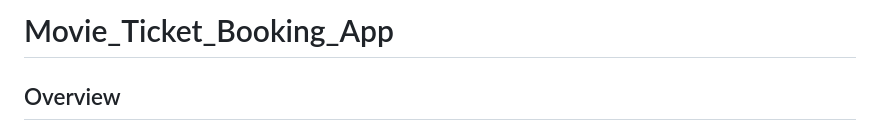
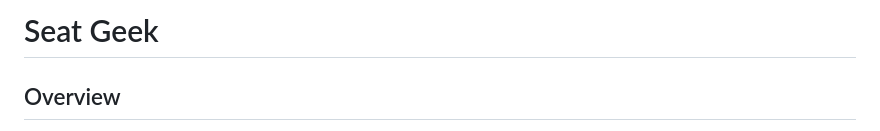
Before and after one commit to Jumana-Emad/Seat-Geek, a Markdown page: README.md, the part around the change. Rendered like a GitHub page.

Commit message:
Update Repo Name to Seat Geek

```diff
--- a/README.md
+++ b/README.md
@@ -1,4 +1,4 @@
-# Movie_Ticket_Booking_App
+# Seat Geek
 
 ## Overview
 
```
